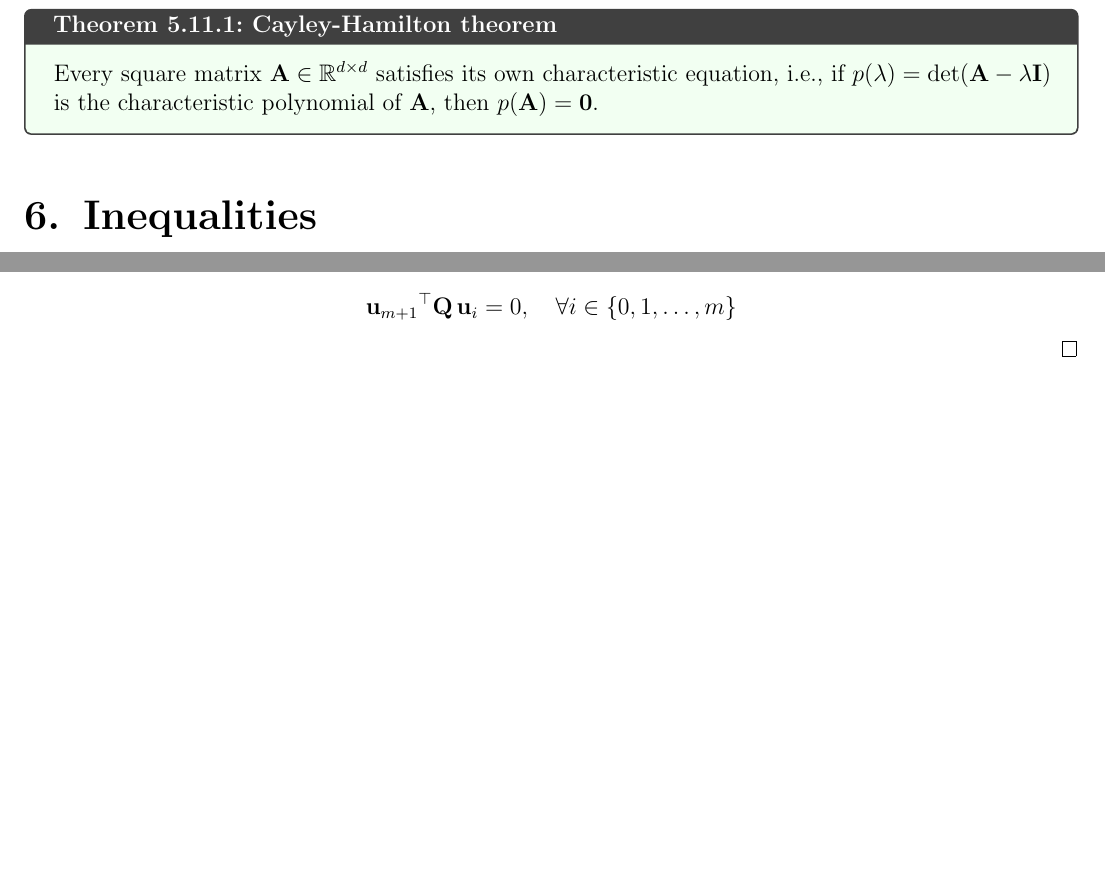
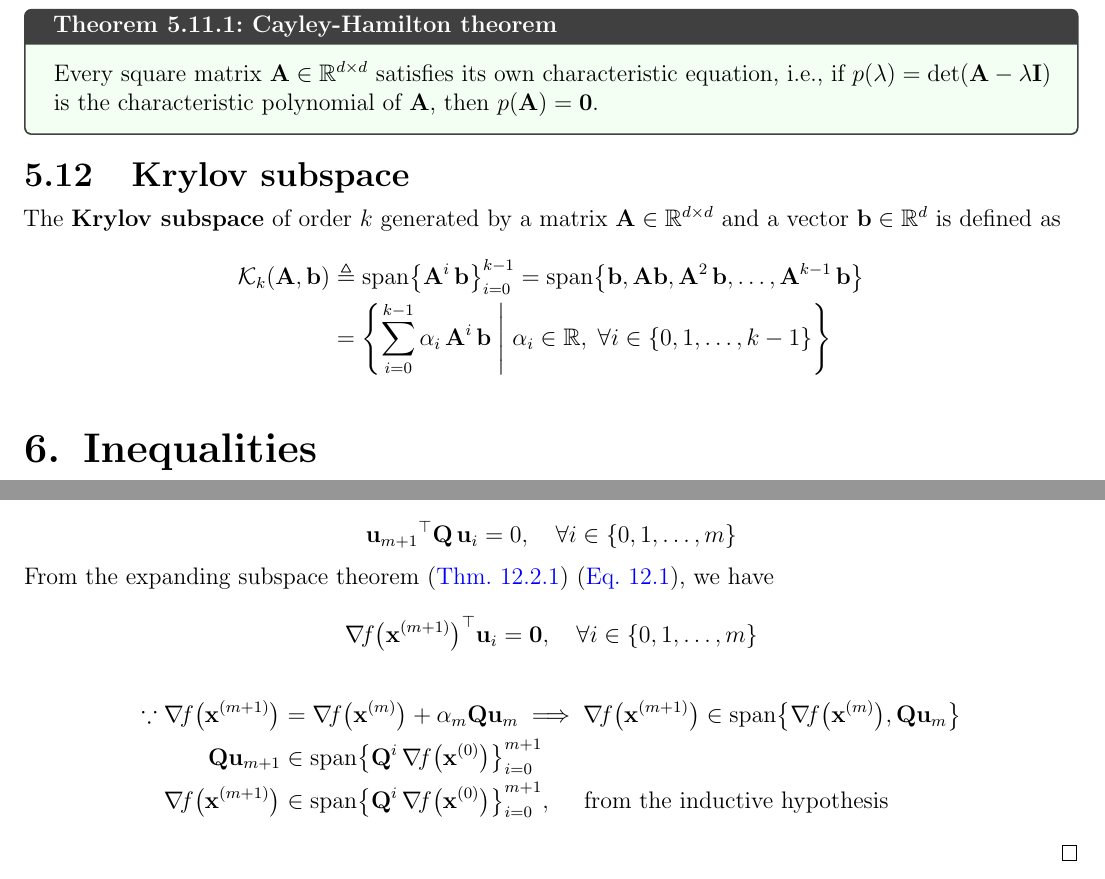
Before and after one commit to AshrithSagar/E0230-CMO-2025, a LaTeX thesis (TeX/main.tex, which reads TeX/macros.tex, TeX/sections/preliminaries.tex, TeX/sections/unconstrained.tex): two parts of pages 17 and 36 of 37, joined at a grey line, cut so that both start at the same text, the shorter picture padded with empty space. Compiled offline with pdfLaTeX.

Commit message:
📝 TeX

```diff
--- a/TeX/macros.tex
+++ b/TeX/macros.tex
@@ -52,7 +52,7 @@
 
 \newcommand{\C}{{\mathcal{C}}}
 
-\LoopCommands{xyzpheuv}[#1]{\declaremathcommandPIE#2{{\mathbf{#1}}##1##2\IfEmptyTF{##3}{}{^{(\GetExponent{##3})}}}}
+\LoopCommands{xyzphebuv}[#1]{\declaremathcommandPIE#2{{\mathbf{#1}}##1##2\IfEmptyTF{##3}{}{^{(\GetExponent{##3})}}}}
 
 \LoopCommands{IQABUV}[#1]{\newmathcommand#2{{\mathbf{#1}}}}
 \newcommand{\Qinv}{\inv{\Q}}
--- a/TeX/sections/preliminaries.tex
+++ b/TeX/sections/preliminaries.tex
@@ -951,6 +951,24 @@ where \( \lambda_{\max}(\A) \) and \( \lambda_{\min}(\A) \) are the largest and
     Every square matrix \( \A \in \R^{d \times d} \) satisfies its own characteristic equation, i.e., if \( p(\lambda) = \determinant{\A - \lambda \I} \) is the characteristic polynomial of \( \A \), then \( p(\A) = \zero \).
 \end{theorem}
 
+\section{Krylov subspace}
+
+The \textbf{Krylov subspace} of order \( k \) generated by a matrix \( \A \in \R^{d \times d} \) and a vector \( \b \in \R^d \) is defined as
+\begin{align*}
+    \func{\mathcal{K}_k}{\A, \b}
+    & \triangleq
+    \spanset{\A^i \, \b}_{i = 0}^{k-1}
+    =
+    \spanset{\b, \A \b, \A^2 \, \b, \ldots, \A^{k-1} \, \b}
+    \\ & =
+    \set{
+        \sum_{i = 0}^{k-1} \alpha_i \, \A^i \, \b
+        \given
+        \alpha_i \in \R,
+        \; \forall i \in \set{0, 1, \ldots, k-1}
+    }
+\end{align*}
+
 \chapter{Inequalities}
 
 \section{AM-GM inequality}
--- a/TeX/sections/unconstrained.tex
+++ b/TeX/sections/unconstrained.tex
@@ -1691,4 +1691,30 @@ For a convex quadratic function \( f: \R^d \to \R \), the conjugate gradient met
         = 0,
         \quad \forall i \in \set{0, 1, \ldots, m}
     \end{equation*}
+
+    From the expanding subspace theorem~\pthmref{thm:expanding-subspace-theorem}~\peqref{eq:conjugate-direction-orthogonality}, we have
+    \begin{equation*}
+        \dotp{\grad{f}{\x^{m+1}}}{\u_i}
+        = \zero,
+        \quad \forall i \in \set{0, 1, \ldots, m}
+    \end{equation*}
+    \begin{align*}
+        \because
+        \grad{f}{\x^{m+1}}
+        & =
+        \grad{f}{\x^m} + \alpha_m \Q \u_m
+        \implies
+        \grad{f}{\x^{m+1}}
+        \in
+        \spanset{\grad{f}{\x^m}, \Q \u_m}
+        \\
+        \Q \u_{m+1}
+        & \in
+        \spanset{\Q^i \, \grad{f}{\x^0}}_{i = 0}^{m + 1}
+        \\
+        \grad{f}{\x^{m+1}}
+        & \in
+        \spanset{\Q^i \, \grad{f}{\x^0}}_{i = 0}^{m + 1},
+        \quad \text{ from the inductive hypothesis}
+    \end{align*}
 \end{proof}
```
